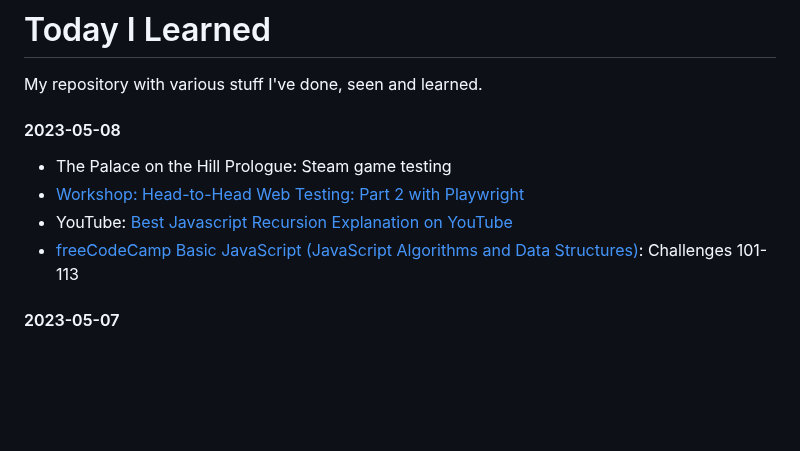
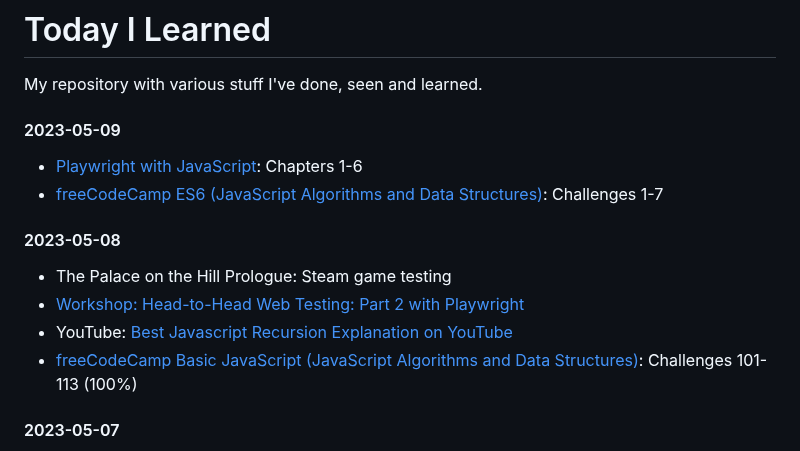
Before and after one commit to lukmarcus/Today-I-Learned, a Markdown page: README.md, the part around the change. Rendered like a GitHub page; blank space fills up the shorter version.

Commit message:
2023-05 update

```diff
--- a/README.md
+++ b/README.md
@@ -1,13 +1,18 @@
 # Today I Learned
 
 My repository with various stuff I've done, seen and learned.
+
+#### 2023-05-09
+
+- [Playwright with JavaScript](https://testautomationu.applitools.com/js-playwright-tutorial/): Chapters 1-6
+- [freeCodeCamp ES6 (JavaScript Algorithms and Data Structures)](https://www.freecodecamp.org/learn/javascript-algorithms-and-data-structures/#es6): Challenges 1-7
 
 #### 2023-05-08
 
 - The Palace on the Hill Prologue: Steam game testing
 - [Workshop: Head-to-Head Web Testing: Part 2 with Playwright](https://applitools.com/event/workshop-head-to-head-web-testing-part-2-with-playwright/)
 - YouTube: [Best Javascript Recursion Explanation on YouTube](https://youtu.be/LteNqj4DFD8)
-- [freeCodeCamp Basic JavaScript (JavaScript Algorithms and Data Structures)](https://www.freecodecamp.org/learn/javascript-algorithms-and-data-structures/#basic-javascript): Challenges 101-113
+- [freeCodeCamp Basic JavaScript (JavaScript Algorithms and Data Structures)](https://www.freecodecamp.org/learn/javascript-algorithms-and-data-structures/#basic-javascript): Challenges 101-113 (100%)
 
 #### 2023-05-07
 
```
